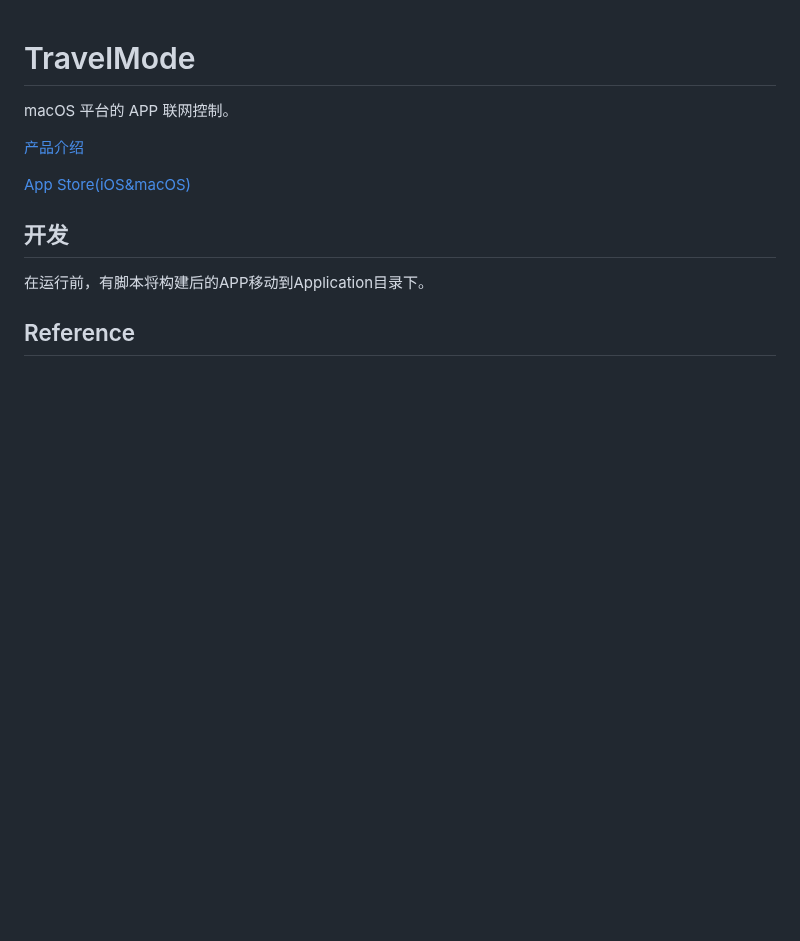
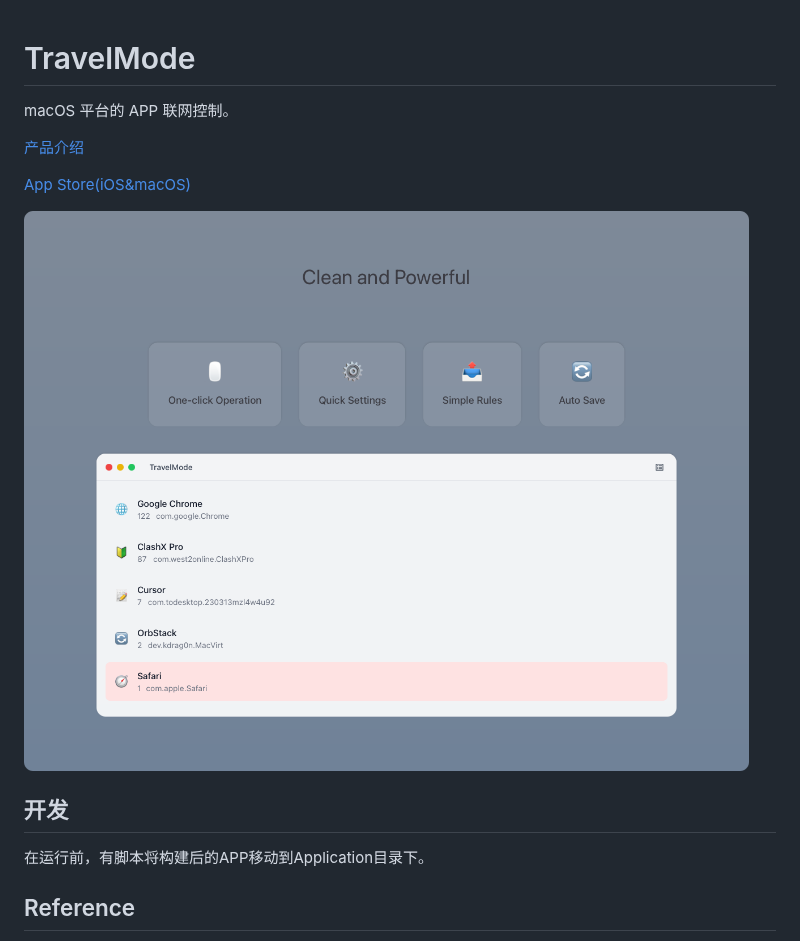
Before and after one commit to CofficLab/Netto, a Markdown page: README.md, the part around the change. Rendered like a GitHub page; pictures changed too: docs/feature-1x.png (added); blank space fills up the shorter version.

Commit message:
📖 Document:  Update documentation

```diff
--- a/README.md
+++ b/README.md
@@ -5,6 +5,8 @@ macOS 平台的 APP 联网控制。
 <a href="https://cofficlab.github.io/products/travelmode" target="_blank">产品介绍</a>
 
 <a href="https://apps.apple.com/cn/app/travelmode/id6474899051?mt=12" target="_blank">App Store(iOS&macOS)</a>
+
+![Hero](./docs/feature-1x.png)
 
 ## 开发
 
```
